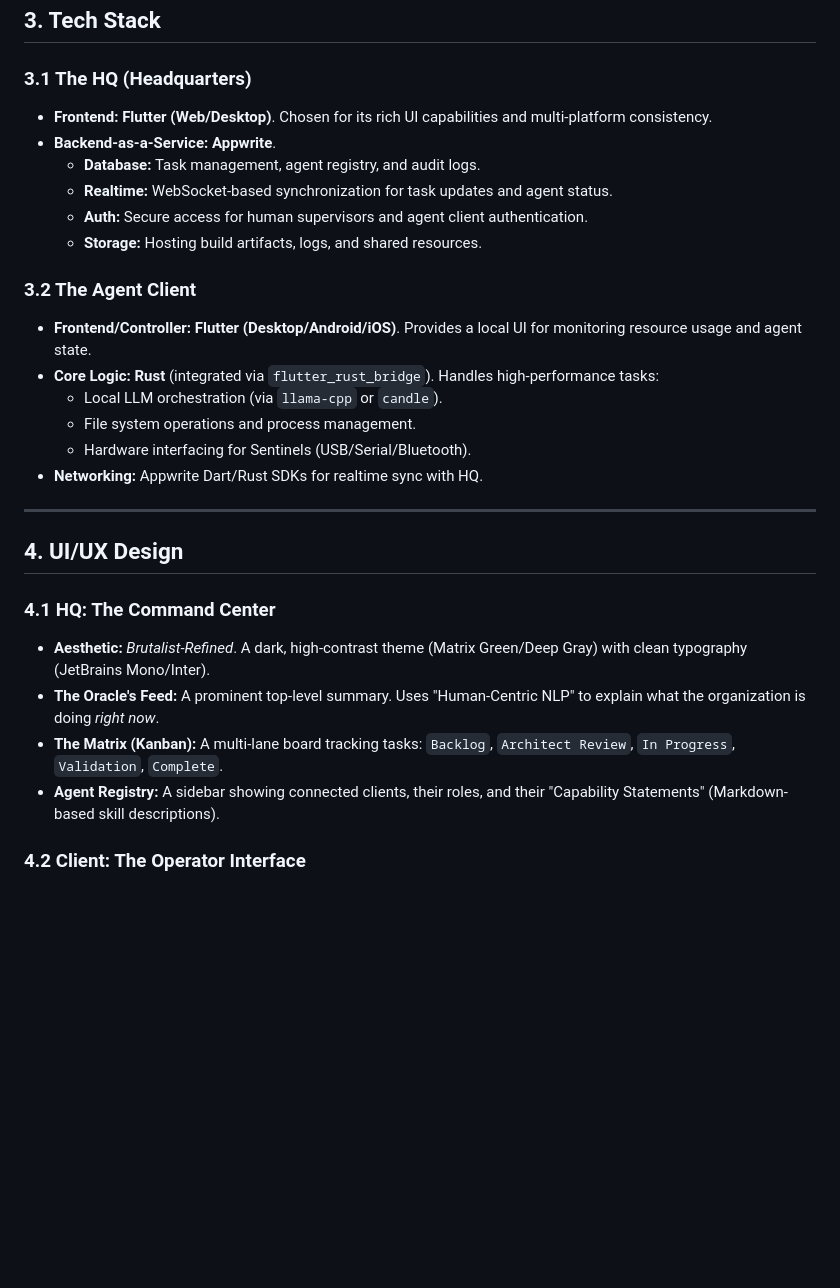
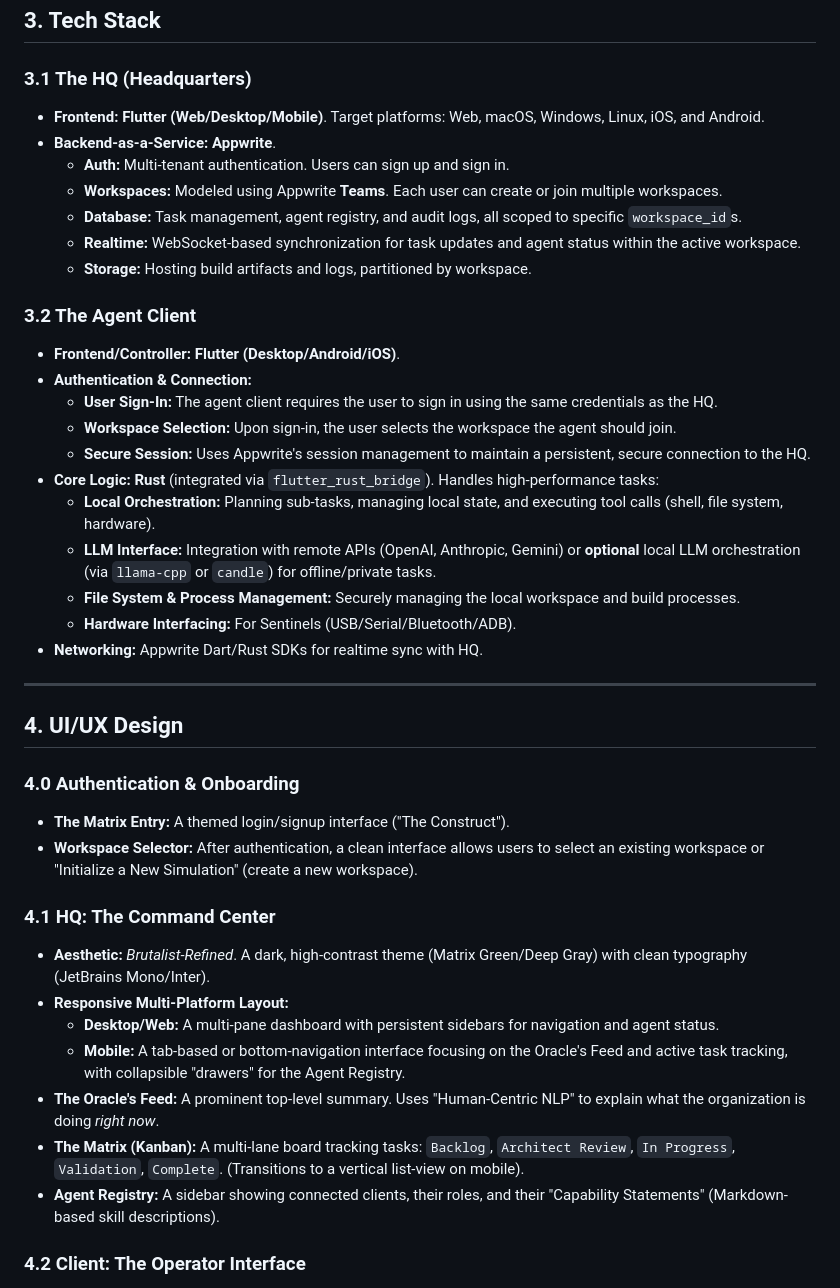
Before and after one commit to tianhaoz95/matrix, a Markdown page: design/matrix-core-design.md, the part around one of its changes. Drawn GitHub-style; blank space fills up the shorter version.

```diff
--- a/design/matrix-core-design.md
+++ b/design/matrix-core-design.md
@@ -26,29 +26,42 @@ The system is designed for **asynchronous autonomy**: humans provide high-level
 ## 3. Tech Stack
 
 ### 3.1 The HQ (Headquarters)
-*   **Frontend:** **Flutter (Web/Desktop)**. Chosen for its rich UI capabilities and multi-platform consistency.
+*   **Frontend:** **Flutter (Web/Desktop/Mobile)**. Target platforms: Web, macOS, Windows, Linux, iOS, and Android.
 *   **Backend-as-a-Service:** **Appwrite**.
-    *   **Database:** Task management, agent registry, and audit logs.
-    *   **Realtime:** WebSocket-based synchronization for task updates and agent status.
-    *   **Auth:** Secure access for human supervisors and agent client authentication.
-    *   **Storage:** Hosting build artifacts, logs, and shared resources.
+    *   **Auth:** Multi-tenant authentication. Users can sign up and sign in.
+    *   **Workspaces:** Modeled using Appwrite **Teams**. Each user can create or join multiple workspaces.
+    *   **Database:** Task management, agent registry, and audit logs, all scoped to specific `workspace_id`s.
+    *   **Realtime:** WebSocket-based synchronization for task updates and agent status within the active workspace.
+    *   **Storage:** Hosting build artifacts and logs, partitioned by workspace.
 
 ### 3.2 The Agent Client
-*   **Frontend/Controller:** **Flutter (Desktop/Android/iOS)**. Provides a local UI for monitoring resource usage and agent state.
+*   **Frontend/Controller:** **Flutter (Desktop/Android/iOS)**.
+*   **Authentication & Connection:**
+    *   **User Sign-In:** The agent client requires the user to sign in using the same credentials as the HQ.
+    *   **Workspace Selection:** Upon sign-in, the user selects the workspace the agent should join.
+    *   **Secure Session:** Uses Appwrite's session management to maintain a persistent, secure connection to the HQ.
 *   **Core Logic:** **Rust** (integrated via `flutter_rust_bridge`). Handles high-performance tasks:
-    *   Local LLM orchestration (via `llama-cpp` or `candle`).
-    *   File system operations and process management.
-    *   Hardware interfacing for Sentinels (USB/Serial/Bluetooth).
+    *   **Local Orchestration:** Planning sub-tasks, managing local state, and executing tool calls (shell, file system, hardware).
+    *   **LLM Interface:** Integration with remote APIs (OpenAI, Anthropic, Gemini) or **optional** local LLM orchestration (via `llama-cpp` or `candle`) for offline/private tasks.
+    *   **File System & Process Management:** Securely managing the local workspace and build processes.
+    *   **Hardware Interfacing:** For Sentinels (USB/Serial/Bluetooth/ADB).
 *   **Networking:** Appwrite Dart/Rust SDKs for realtime sync with HQ.
 
 ---
 
 ## 4. UI/UX Design
 
+### 4.0 Authentication & Onboarding
+*   **The Matrix Entry:** A themed login/signup interface ("The Construct").
+*   **Workspace Selector:** After authentication, a clean interface allows users to select an existing workspace or "Initialize a New Simulation" (create a new workspace).
+
 ### 4.1 HQ: The Command Center
 *   **Aesthetic:** *Brutalist-Refined*. A dark, high-contrast theme (Matrix Green/Deep Gray) with clean typography (JetBrains Mono/Inter).
+*   **Responsive Multi-Platform Layout:**
+    *   **Desktop/Web:** A multi-pane dashboard with persistent sidebars for navigation and agent status.
+    *   **Mobile:** A tab-based or bottom-navigation interface focusing on the Oracle's Feed and active task tracking, with collapsible "drawers" for the Agent Registry.
 *   **The Oracle's Feed:** A prominent top-level summary. Uses "Human-Centric NLP" to explain what the organization is doing *right now*.
-*   **The Matrix (Kanban):** A multi-lane board tracking tasks: `Backlog`, `Architect Review`, `In Progress`, `Validation`, `Complete`.
+*   **The Matrix (Kanban):** A multi-lane board tracking tasks: `Backlog`, `Architect Review`, `In Progress`, `Validation`, `Complete`. (Transitions to a vertical list-view on mobile).
 *   **Agent Registry:** A sidebar showing connected clients, their roles, and their "Capability Statements" (Markdown-based skill descriptions).
 
 ### 4.2 Client: The Operator Interface
```
Also changed, not shown: other parts of design/matrix-core-design.md (+11 -7 lines).
